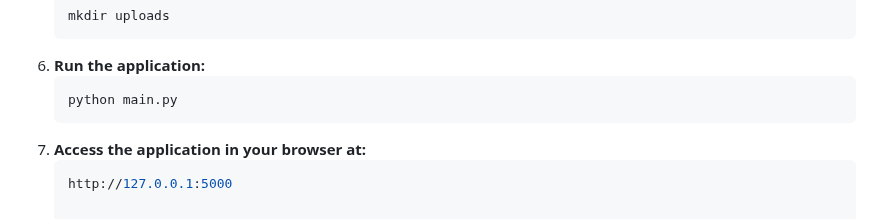
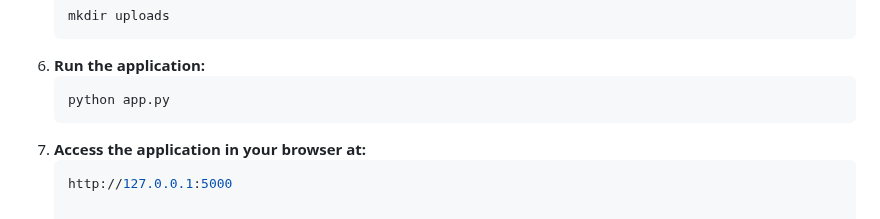
Before and after one commit to shank-sk/ResyMatch, a Markdown page: README.md, the part around the change. Rendered like a GitHub page.

````diff
--- a/README.md
+++ b/README.md
@@ -59,7 +59,7 @@
    mkdir uploads
 6. **Run the application:**
    ``` bash
-   python main.py
+   python app.py
 7. **Access the application in your browser at:**
    ``` bash
    http://127.0.0.1:5000
````
